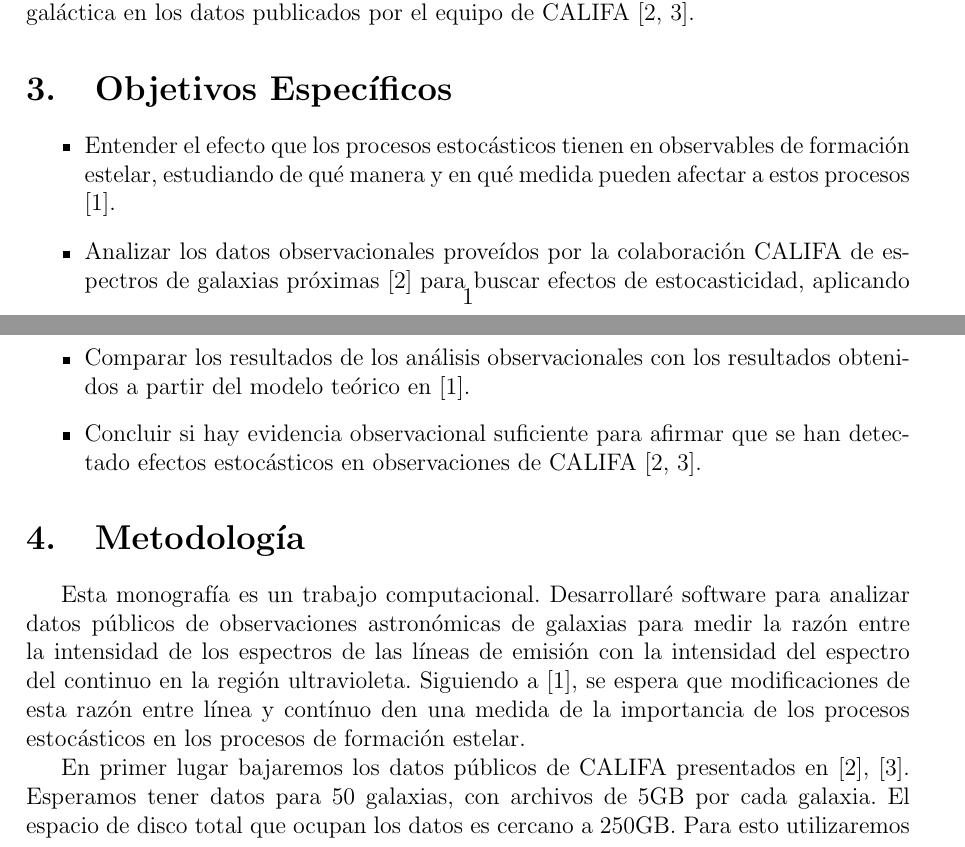
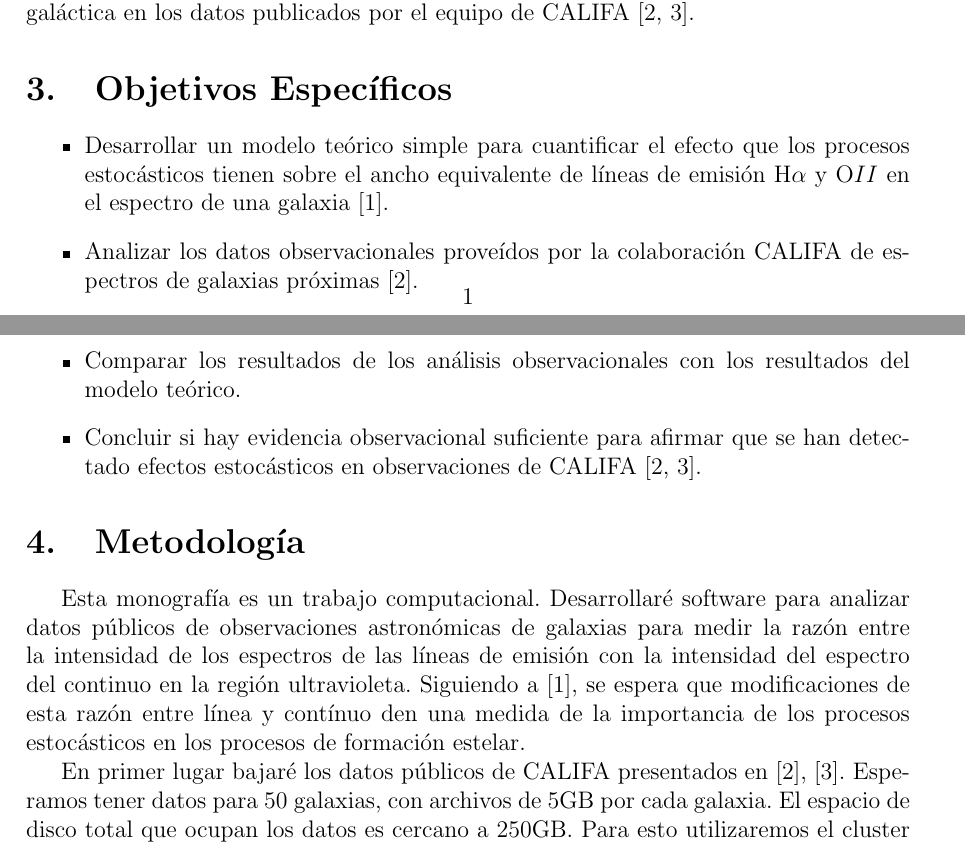
Before and after one commit to nromerodiaz/Tesis, a LaTeX document (Propuesta.tex): two parts of pages 1 and 2 of 4, joined at a grey line, cut so that both start at the same text. Compiled offline with pdfLaTeX.

Commit message:
propuesta

```diff
--- a/Propuesta.tex
+++ b/Propuesta.tex
@@ -99,14 +99,13 @@ formaci\'on estelar gal\'actica en los datos publicados por el equipo de CALIFA
 %Objetivos espec\'ificos del trabajo. Empiezan con un verbo en infinitivo.
 
 \begin{itemize}
-	\item Entender el efecto que los procesos estoc\'asticos
-          tienen en observables de formaci\'on estelar, estudiando de qu\'e manera y en qu\'e medida pueden afectar
-					a estos procesos [1].
+	\item Desarrollar un modelo te\'orico simple para cuantificar el efecto que los procesos estoc\'asticos
+          tienen sobre el ancho equivalente de l\'ineas de emisi\'on
+          H$\alpha$ y O$II$ en el espectro de una galaxia [1].
 	\item Analizar los datos observacionales prove\'idos por la
-          colaboraci\'on CALIFA de espectros de galaxias pr\'oximas [2]
-          para buscar efectos de estocasticidad, aplicando el procedimiento discutido en la metodolog\'ia.
+          colaboraci\'on CALIFA de espectros de galaxias pr\'oximas [2].
 	\item Comparar los resultados de los an\'alisis
-          observacionales con los resultados obtenidos a partir del modelo te\'orico en [1].
+          observacionales con los resultados del modelo te\'orico.
   \item Concluir si hay evidencia observacional suficiente para
           afirmar que se han detectado efectos estoc\'asticos en
           observaciones de CALIFA [2, 3].
@@ -126,7 +125,7 @@ la regi\'on ultravioleta.  Siguiendo a [1], se espera que
 modificaciones de esta raz\'on entre l\'inea y cont\'inuo den una medida de la importancia de
  los procesos estoc\'asticos en los procesos de formaci\'on estelar.
 
-En primer lugar bajaremos los datos p\'ublicos de CALIFA presentados
+En primer lugar bajar\'e los datos p\'ublicos de CALIFA presentados
 en [2], [3].
 Esperamos tener datos para 50 galaxias, con archivos de 5GB por cada
 galaxia.
```
Also changed, not shown: Propuesta.pdf.
